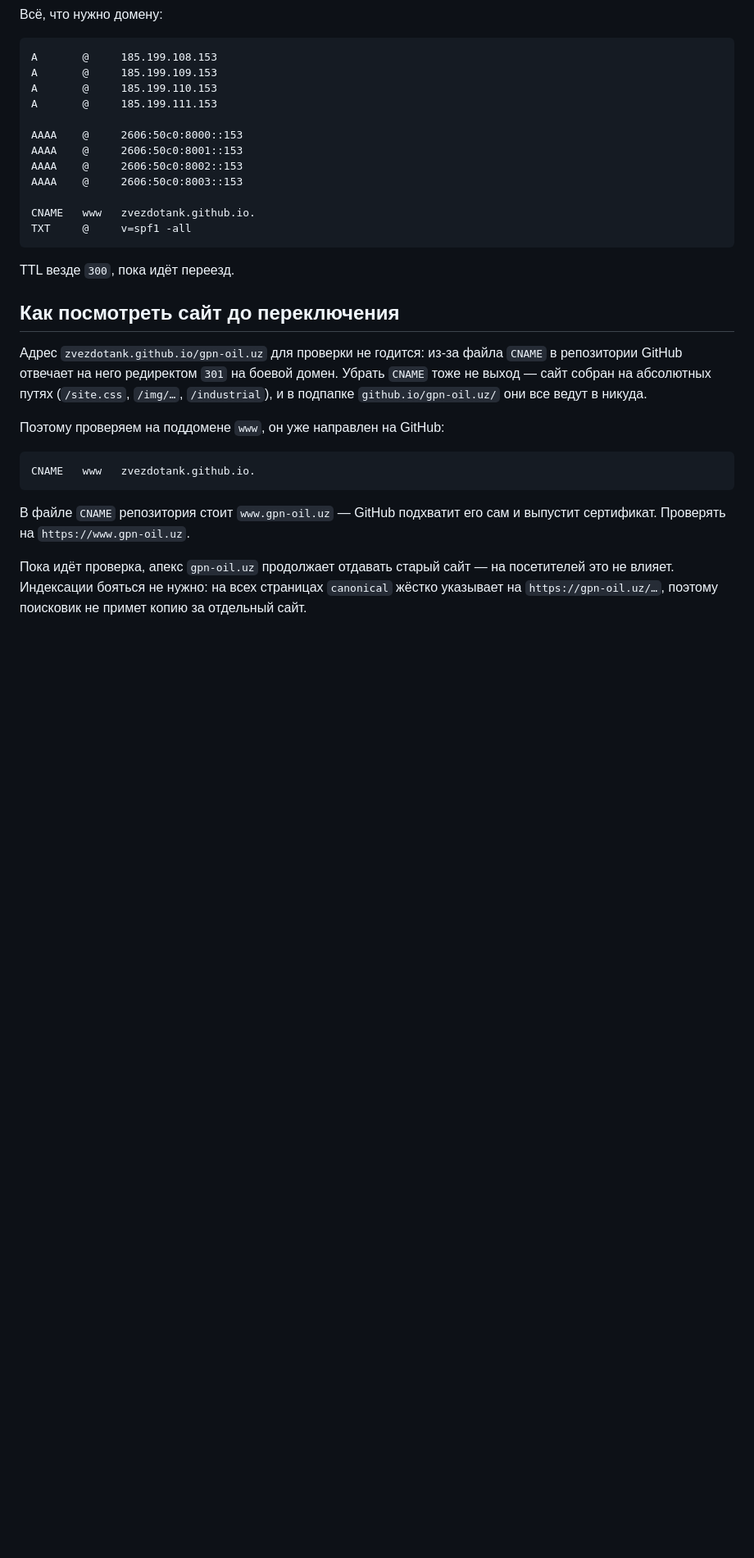
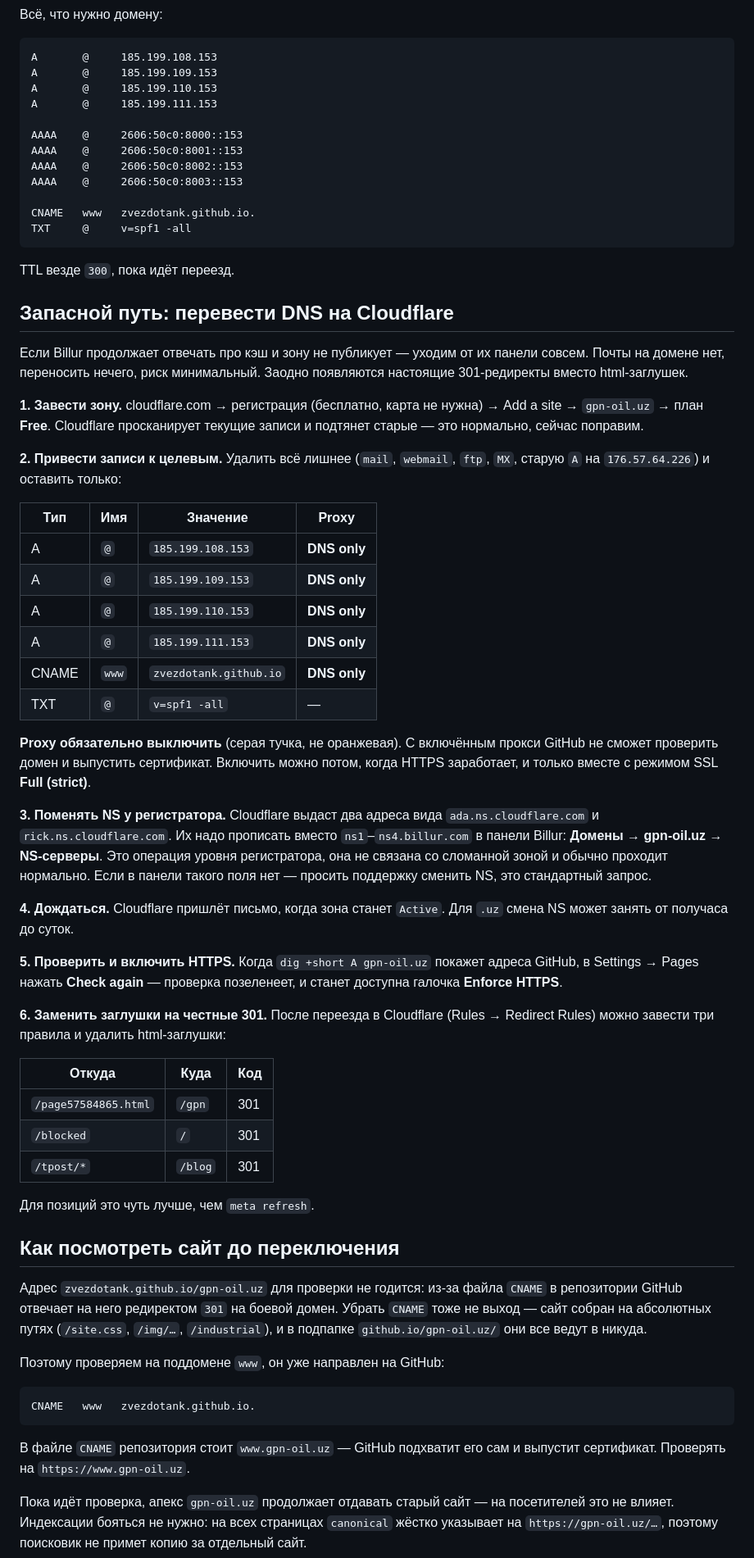
Before and after one commit to zvezdotank/gpn-oil.uz, a Markdown page: DNS.md, the part around the change. Shown at 82% size. Rendered like a GitHub page; blank space fills up the shorter version.

Commit message:
Запасной путь переезда: DNS на Cloudflare
Billur зону не публикует и отвечает отписками про кэш. Почты на домене нет,
поэтому переносить нечего. Отдельно отмечено: proxy у записей обязательно
выключить, иначе GitHub не проверит домен и не выпустит сертификат.

Co-Authored-By: Claude Opus 5 <noreply@anthropic.com>

````diff
--- a/DNS.md
+++ b/DNS.md
@@ -60,6 +60,58 @@ TXT     @     v=spf1 -all
 ```
 
 TTL везде `300`, пока идёт переезд.
+
+## Запасной путь: перевести DNS на Cloudflare
+
+Если Billur продолжает отвечать про кэш и зону не публикует — уходим от их
+панели совсем. Почты на домене нет, переносить нечего, риск минимальный.
+Заодно появляются настоящие 301-редиректы вместо html-заглушек.
+
+**1. Завести зону.** cloudflare.com → регистрация (бесплатно, карта не нужна)
+→ Add a site → `gpn-oil.uz` → план **Free**. Cloudflare просканирует текущие
+записи и подтянет старые — это нормально, сейчас поправим.
+
+**2. Привести записи к целевым.** Удалить всё лишнее (`mail`, `webmail`, `ftp`,
+`MX`, старую `A` на `176.57.64.226`) и оставить только:
+
+| Тип | Имя | Значение | Proxy |
+|---|---|---|---|
+| A | `@` | `185.199.108.153` | **DNS only** |
+| A | `@` | `185.199.109.153` | **DNS only** |
+| A | `@` | `185.199.110.153` | **DNS only** |
+| A | `@` | `185.199.111.153` | **DNS only** |
+| CNAME | `www` | `zvezdotank.github.io` | **DNS only** |
+| TXT | `@` | `v=spf1 -all` | — |
+
+**Proxy обязательно выключить** (серая тучка, не оранжевая). С включённым
+прокси GitHub не сможет проверить домен и выпустить сертификат. Включить
+можно потом, когда HTTPS заработает, и только вместе с режимом SSL
+**Full (strict)**.
+
+**3. Поменять NS у регистратора.** Cloudflare выдаст два адреса вида
+`ada.ns.cloudflare.com` и `rick.ns.cloudflare.com`. Их надо прописать вместо
+`ns1`–`ns4.billur.com` в панели Billur: **Домены → gpn-oil.uz → NS-серверы**.
+Это операция уровня регистратора, она не связана со сломанной зоной и обычно
+проходит нормально. Если в панели такого поля нет — просить поддержку сменить
+NS, это стандартный запрос.
+
+**4. Дождаться.** Cloudflare пришлёт письмо, когда зона станет `Active`.
+Для `.uz` смена NS может занять от получаса до суток.
+
+**5. Проверить и включить HTTPS.** Когда `dig +short A gpn-oil.uz` покажет
+адреса GitHub, в Settings → Pages нажать **Check again** — проверка позеленеет,
+и станет доступна галочка **Enforce HTTPS**.
+
+**6. Заменить заглушки на честные 301.** После переезда в Cloudflare
+(Rules → Redirect Rules) можно завести три правила и удалить html-заглушки:
+
+| Откуда | Куда | Код |
+|---|---|---|
+| `/page57584865.html` | `/gpn` | 301 |
+| `/blocked` | `/` | 301 |
+| `/tpost/*` | `/blog` | 301 |
+
+Для позиций это чуть лучше, чем `meta refresh`.
 
 ## Как посмотреть сайт до переключения
 
````
